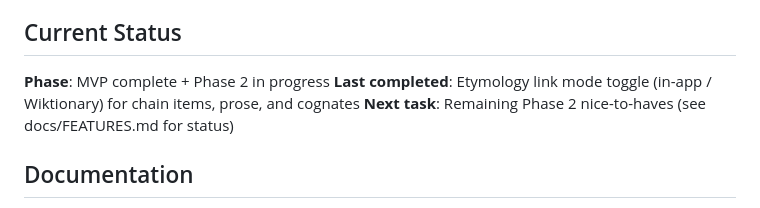
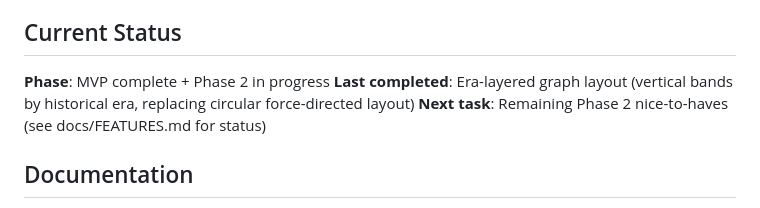
Before and after one commit to hevi-public/etymoGraph, a Markdown page: CLAUDE.md, the part around the change. GitHub-like rendering.

Commit message:
update claude md

```diff
--- a/CLAUDE.md
+++ b/CLAUDE.md
@@ -72,7 +72,7 @@ make clean    # Remove data and containers
 ## Current Status
 
 **Phase**: MVP complete + Phase 2 in progress
-**Last completed**: Etymology link mode toggle (in-app / Wiktionary) for chain items, prose, and cognates
+**Last completed**: Era-layered graph layout (vertical bands by historical era, replacing circular force-directed layout)
 **Next task**: Remaining Phase 2 nice-to-haves (see docs/FEATURES.md for status)
 
 ## Documentation
```
